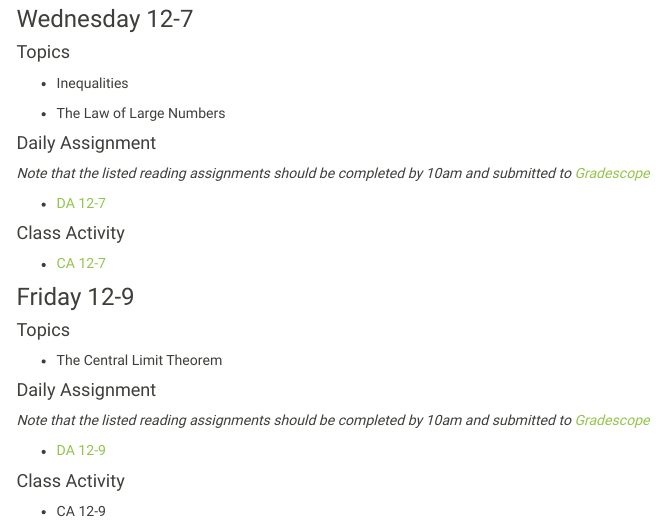
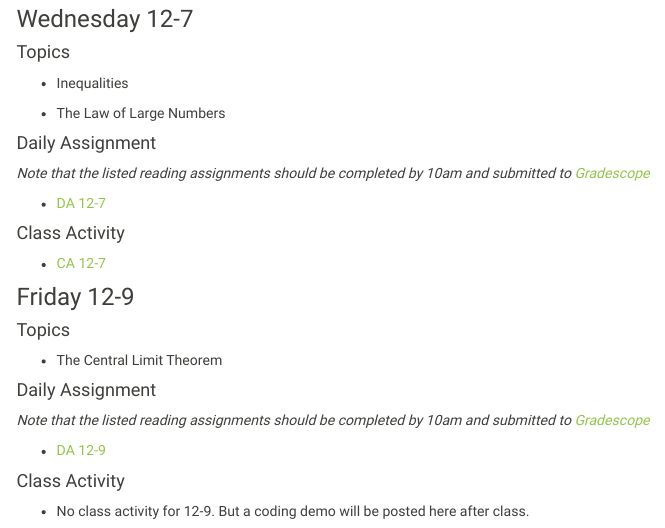
Before and after one commit to Grinnell-STA-335-Fall-22/Grinnell-STA-335-Fall-22.github.io, an R Markdown document (schedule.Rmd): the page in a window 1100 px wide, from 13330 px down. The pictures show the output file schedule.html that the author committed with the source, opened offline; library style sheets and scripts come from the installed R packages; menus at the side of the page are left out.

Commit message:
updated CA for Friday

```diff
--- a/schedule.Rmd
+++ b/schedule.Rmd
@@ -1003,7 +1003,7 @@ No class; thanksgiving holiday
 
 #### Class Activity
 
-- CA 12-9
+- No class activity for 12-9. But a coding demo will be posted here after class.
 
 
 ***********************************************
```
Also changed, not shown: schedule.html.
